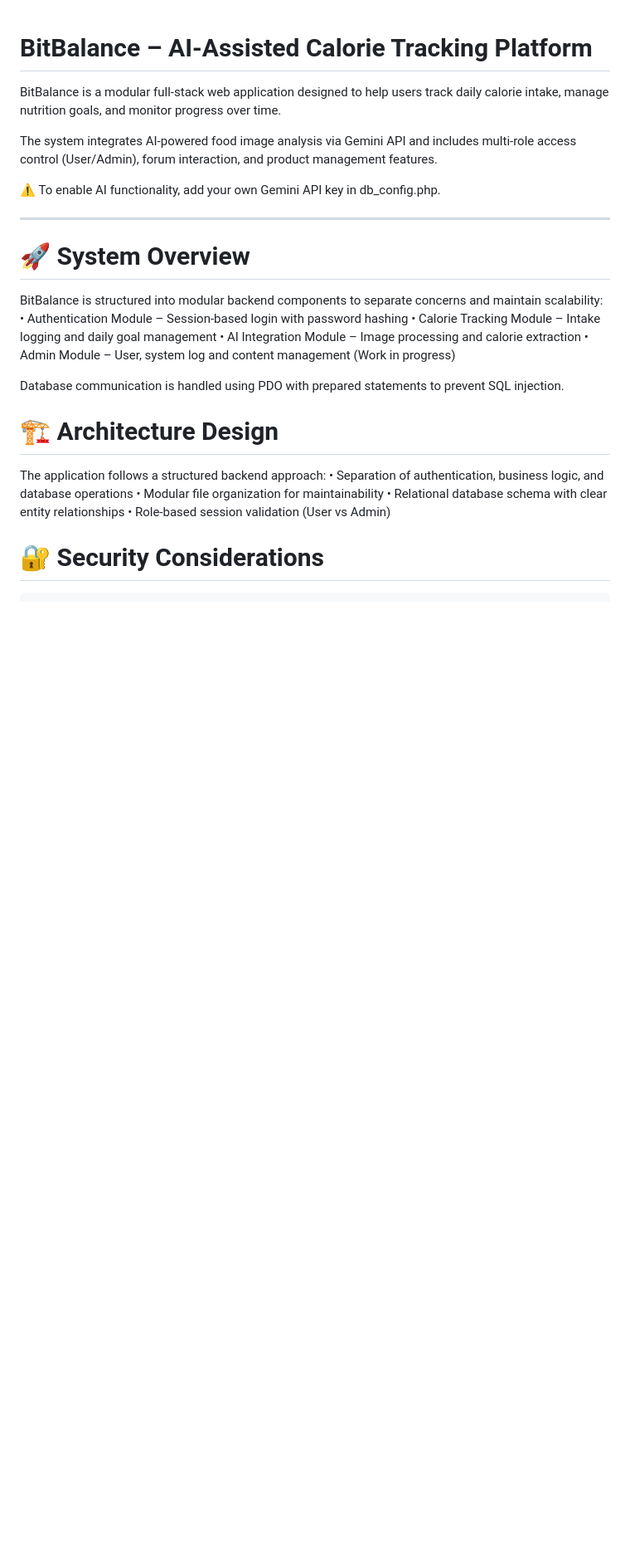
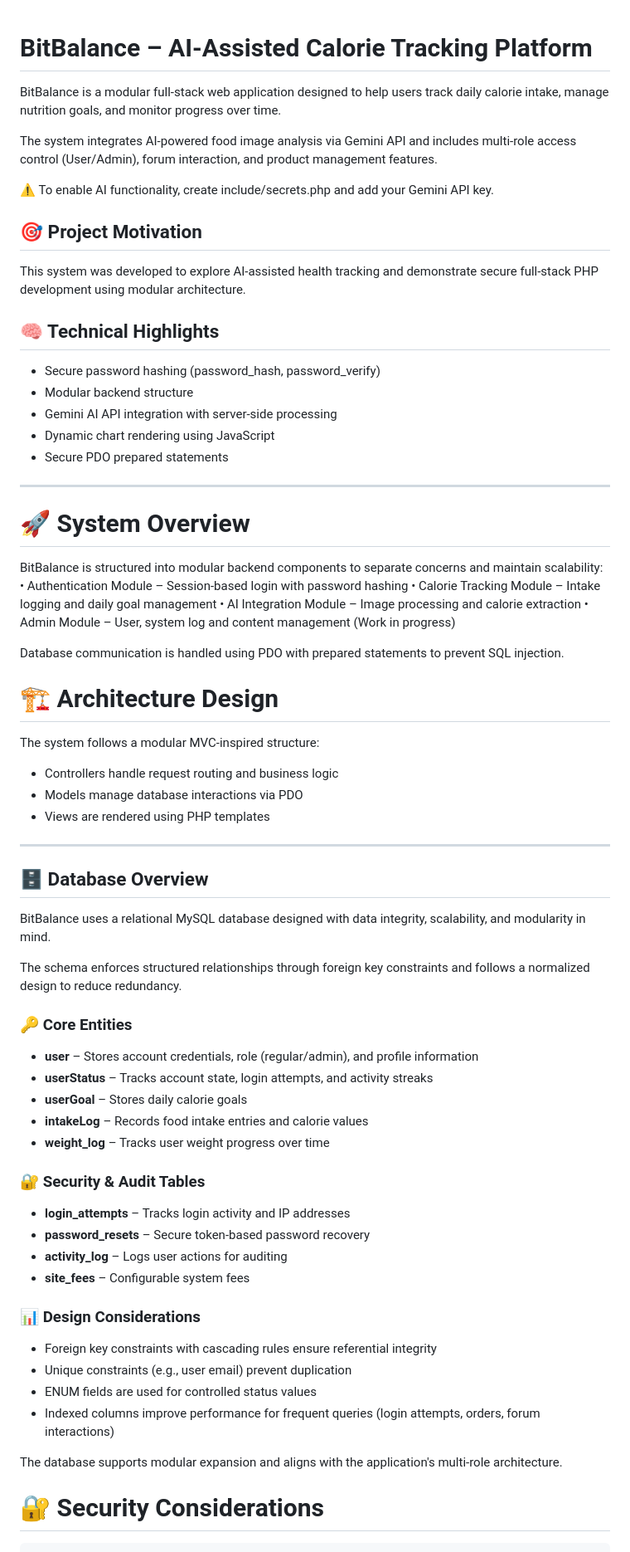
Before and after one commit to Kross2710/BitBalance-2.0---Calorie-Tracker, a Markdown page: readme.md, the part around one of its changes. Shown at 83% size. Rendered like a GitHub page; blank space fills up the shorter version.

Commit message:
Update README to clarify AI functionality setup and enhance architecture design section

```diff
--- a/readme.md
+++ b/readme.md
@@ -4,7 +4,19 @@ BitBalance is a modular full-stack web application designed to help users track
 
 The system integrates AI-powered food image analysis via Gemini API and includes multi-role access control (User/Admin), forum interaction, and product management features.
 
-⚠️ To enable AI functionality, add your own Gemini API key in db_config.php.
+⚠️ To enable AI functionality, create include/secrets.php and add your Gemini API key.
+
+## 🎯 Project Motivation
+
+This system was developed to explore AI-assisted health tracking and demonstrate secure full-stack PHP development using modular architecture.
+
+## 🧠 Technical Highlights
+
+- Secure password hashing (password_hash, password_verify)
+- Modular backend structure
+- Gemini AI API integration with server-side processing
+- Dynamic chart rendering using JavaScript
+- Secure PDO prepared statements
 
 ---
 
@@ -20,11 +32,42 @@ Database communication is handled using PDO with prepared statements to prevent
 
 # 🏗 Architecture Design
 
-The application follows a structured backend approach:
-	•	Separation of authentication, business logic, and database operations
-	•	Modular file organization for maintainability
-	•	Relational database schema with clear entity relationships
-	•	Role-based session validation (User vs Admin)
+The system follows a modular MVC-inspired structure:
+- Controllers handle request routing and business logic
+- Models manage database interactions via PDO
+- Views are rendered using PHP templates
+
+---
+
+## 🗄 Database Overview
+
+BitBalance uses a relational MySQL database designed with data integrity, scalability, and modularity in mind.
+
+The schema enforces structured relationships through foreign key constraints and follows a normalized design to reduce redundancy.
+
+### 🔑 Core Entities
+
+- **user** – Stores account credentials, role (regular/admin), and profile information
+- **userStatus** – Tracks account state, login attempts, and activity streaks
+- **userGoal** – Stores daily calorie goals
+- **intakeLog** – Records food intake entries and calorie values
+- **weight_log** – Tracks user weight progress over time
+
+### 🔐 Security & Audit Tables
+
+- **login_attempts** – Tracks login activity and IP addresses
+- **password_resets** – Secure token-based password recovery
+- **activity_log** – Logs user actions for auditing
+- **site_fees** – Configurable system fees
+
+### 📊 Design Considerations
+
+- Foreign key constraints with cascading rules ensure referential integrity
+- Unique constraints (e.g., user email) prevent duplication
+- ENUM fields are used for controlled status values
+- Indexed columns improve performance for frequent queries (login attempts, orders, forum interactions)
+
+The database supports modular expansion and aligns with the application's multi-role architecture.
 
 
 # 🔐 Security Considerations
```
Also changed, not shown: other parts of readme.md (+3 -0 lines).
